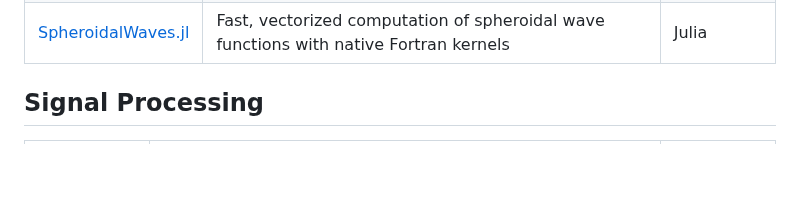
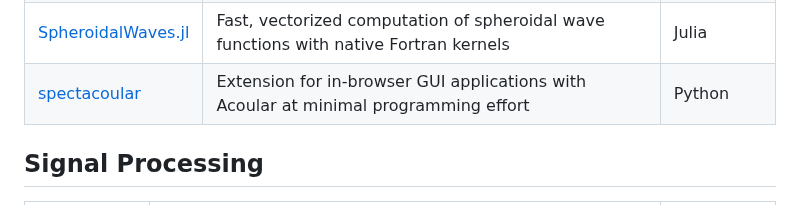
Before and after one commit to Nitnelav/awesome-acoustic, a Markdown page: README.md, the part around the change. Rendered like a GitHub page; blank space fills up the shorter version.

Commit message:
Update README.md from detailed_projects.json [auto]

```diff
--- a/README.md
+++ b/README.md
@@ -53,6 +53,7 @@ Read the detailed scope of this list in [SCOPE.md](SCOPE.md).
 | [Mesh2HRTF](https://github.com/Any2HRTF/Mesh2HRTF) | Open software for the numerical calculation of head-related transfer functions | C++ |
 | [SQAT](https://github.com/ggrecow/SQAT) | SQAT: a sound quality analysis toolbox for MATLAB. Open-source implementations of key psychoacoustic models and a sound level meter, validated against standards and published data, with ready-to-run examples. | AGS Script |
 | [SpheroidalWaves.jl](https://github.com/brandynlucca/SpheroidalWaves.jl) | Fast, vectorized computation of spheroidal wave functions with native Fortran kernels | Julia |
+| [spectacoular](https://github.com/acoular/spectacoular) | Extension for in-browser GUI applications with Acoular at minimal programming effort | Python |
 
 
 ## Signal Processing
```
